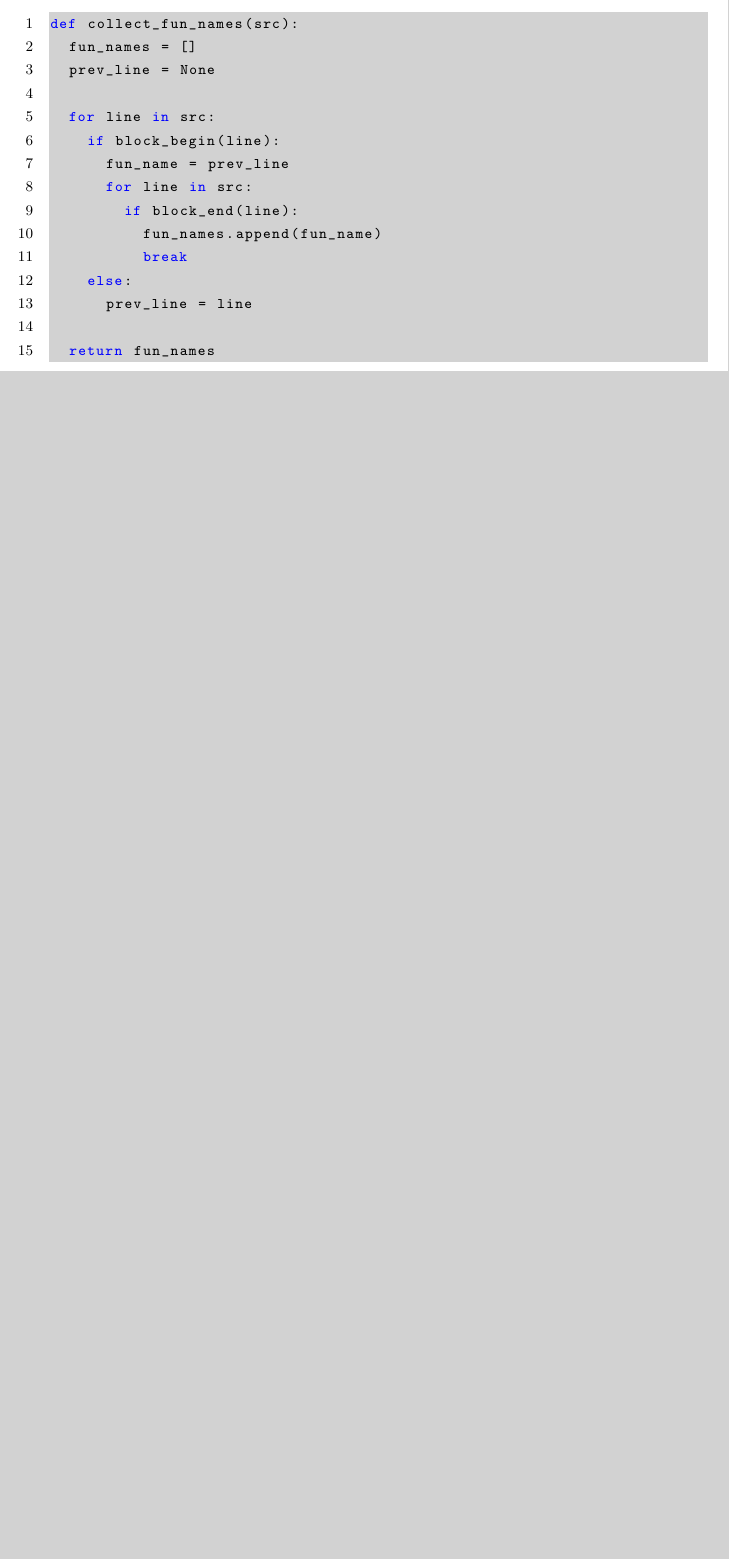
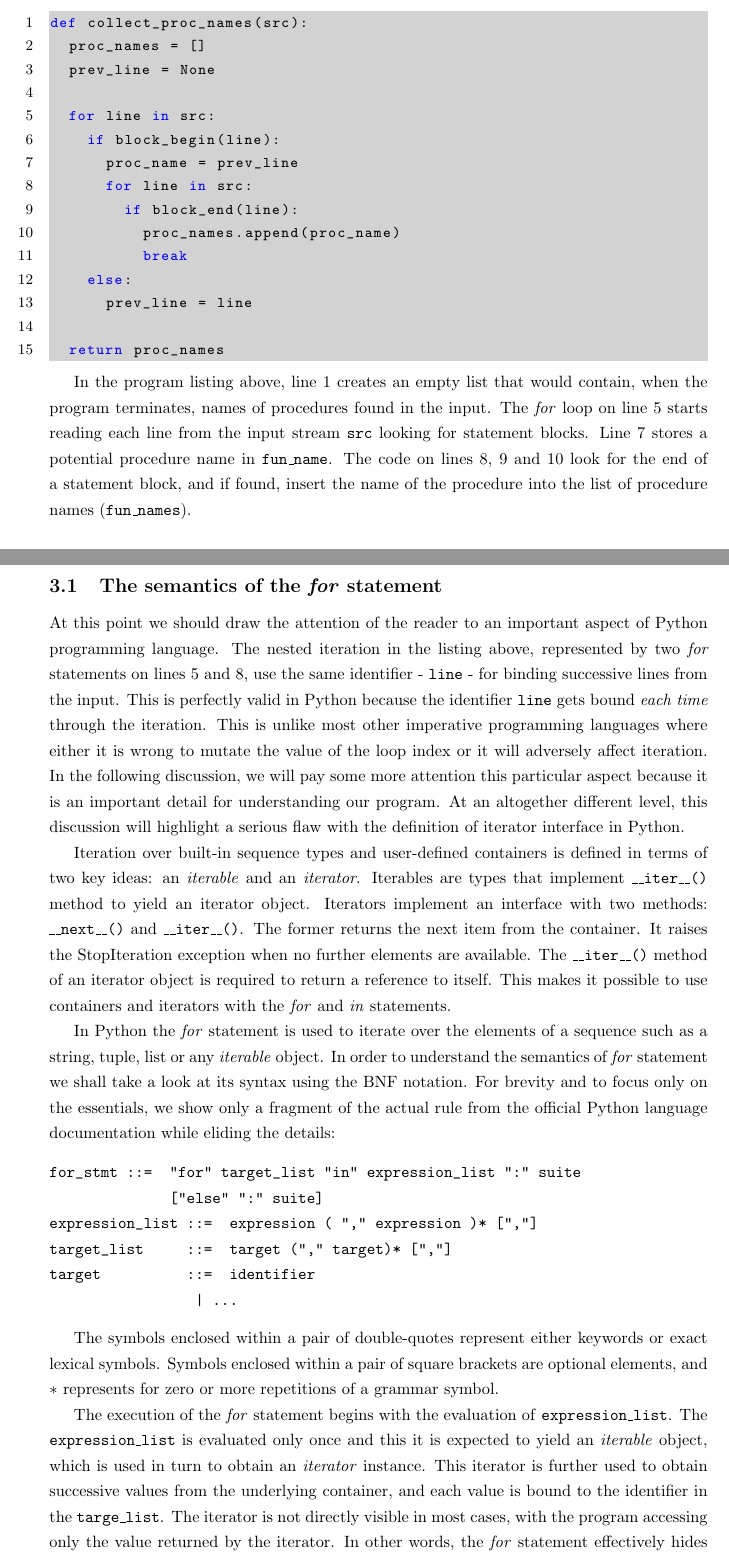
Before and after one commit to amoghbl1/itws2, a LaTeX document (taste/proof.tex): part of page 3 of 4 before the commit and two parts of pages 3 and 4 of 5 after it, the two joined at a grey line, cut so that both start at the same text, the shorter picture padded with empty space. The pictures show the PDF file taste/proof.pdf that the author committed with the source.

Commit message:
More description about the iterator interface and the 'for' statement.

```diff
--- a/taste/proof.tex
+++ b/taste/proof.tex
@@ -31,0 +32 @@ In this short article, we show the application of simple and interesting ideas f
+In this article we show the application of simple yet effective ideas of Computing Science to understand the behavior of a Python program. The motivation is to apply a small number of ``pure" ideas of Computing Science to the ``impure" settings of real world (Python) programs with the hope that this exercise yields useful insights.
@@ -50,7 +51,7 @@ $ set > env.txt
 
 \noindent Note that the output of the \texttt{set} command is redirected to a text file named \texttt{env.txt}. When the command executes successfully, this file contains a series of key-value pairs representing the environment variables active in the context of the currently running shell. Each line in the text file contains one key-value pair.
 
-In addition to key-value pairs, the text file contains a series of function definitions. A function definition consists of a name followed by an optional pair of braces (``(" and ``)"), followed by a block of statements. A statement block is enclosed within a pair of matching curly brackets (``\{" \ and \ ``\}"). It contains a sequence of statements (or shell commands). The open and close curly brackets appear on separate lines with no other lexical token either preceding them or following them (other than the ``invisible" newline character!). Here is a sample definition to help us visualize the typical form of a function:
+In addition to key-value pairs, the text file contains a series of procedure definitions. A procedure definition consists of a name followed by an optional pair of braces (``(" and ``)"), followed by a block of statements. A statement block is enclosed within a pair of matching curly brackets (``\{" \ and \ ``\}"). It contains a sequence of statements (or shell commands). The open and close curly brackets appear on separate lines with no other lexical token either preceding them or following them (other than the ``invisible" newline character!). Here is a sample definition to help us visualize the typical form of a function:
 
 {\setstretch{1.3}\lstset{language=bash, numbers=none,
     basicstyle=\ttfamily\small,
@@ -81,7 +82,7 @@ __git_complete_file ()
 }
 \end{lstlisting}}
 
-Our goal is to recognize only function names (along with the optional braces) and ignore key-value pairs as well as function bodies. The program is expected to output names of the functions one per line. If we were to execute our program with the input shown above, we would expect the following listing in the output:
+Our goal is to recognize only procedure names (along with the optional braces) and ignore key-value pairs as well as function bodies. The program is expected to print the names of the functions one per line on the \emph{standard output} stream. If we were to execute our program with the input shown above, we would expect the following output:
 
 {\setstretch{1.3}\lstset{language=bash, numbers=none,
     basicstyle=\ttfamily\small,
@@ -94,9 +95,9 @@ __git_complete_file ()
 \end{lstlisting}}
 
 \section{The Program}
-In this section we will take a closer look at a Python program that appears to meet our requirements mentioned in the previous section. Our intention is to rely on informal reasoning to quickly check that the program indeed works in most cases and that there are no glaring logical errors.
+In this section we will take a close look at a Python program that appears to meet the stated requirements. We will rely on informal reasoning to satisfy ourselves that the program indeed works in most cases and that there are no glaring logical errors.
 
-Let us begin with the trivial definition of two helper functions. The \texttt{block\_begin} function checks if \emph{line} (argument) contains a single open curly brace. Similarly, \texttt{block\_end} function checks for a closing curly brace.
+Let us begin with the trivial definition of two helper functions. The \texttt{block\_begin} function checks if \emph{line} (argument) constitutes an open curly brace. Similarly, \texttt{block\_end} function checks for a closing curly brace. Taken together these functions will be used to recognize the beginning and end of a statement block.
 
 \lstset{language=Python, numbers=left,
     basicstyle=\ttfamily\small,
@@ -113,31 +114,58 @@ Let us begin with the trivial definition of two helper functions. The \texttt{bl
     stringstyle=\color{red},
     identifierstyle=\color{black},
     procnamekeys={def}}
-\noindent
-\begin{lstlisting}
+\noindent\begin{lstlisting}
 def block_begin(line): return line == '{\n'
 def block_end(line):   return line == '}\n'
 \end{lstlisting}
 
-Notice
+Let us now turn our attention to \texttt{collect\_fun\_names} that teases out procedure names by recognizing procedure definitions in the input text. The \texttt{src} argument of \texttt{collect\_fun\_names} is a Python file object representing the external text file. This function returns a list of procedure names found in the input.
 
-\begin{lstlisting}
-def collect_fun_names(src):
-  fun_names = []
+The working of \texttt{collect\_fun\_names} is straightforward. It sets off looking for the beginning of a statement block - an open-curly bracket on a line by itself. When it detects one, it looks for the matching close-curly bracket appearing on an independent line. Since a procedure name precedes the statement block, \texttt{collect\_fun\_names} stores the contents of the previous line on detecting the the beginning of a potential statement-block. The identifier \texttt{prev\_line} in the listing below serves this purpose.
+
+\noindent\begin{lstlisting}
+def collect_proc_names(src):
+  proc_names = []
   prev_line = None
 
   for line in src:
     if block_begin(line):
-      fun_name = prev_line
+      proc_name = prev_line
       for line in src:
         if block_end(line):
-          fun_names.append(fun_name)
+          proc_names.append(proc_name)
           break
     else:
       prev_line = line
 
-  return fun_names
+  return proc_names
 \end{lstlisting}
+
+In the program listing above, line 1 creates an empty list that would contain, when the program terminates, names of procedures found in the input. The \textit{for} loop on line 5 starts reading each line from the input stream \texttt{src} looking for statement blocks. Line 7 stores a potential procedure name in \texttt{fun\_name}. The code on lines 8, 9 and 10 look for the end of a statement block, and if found, insert the name of the procedure into the list of procedure names (\texttt{fun\_names}).
+
+\subsection{The semantics of the \textit{for} statement}
+At this point we should draw the attention of the reader to an important aspect of Python programming language. The nested iteration in the listing above, represented by two \textit{for} statements on lines 5 and 8, use the same identifier - \texttt{line} - for binding successive lines from the input. This is perfectly valid in Python because the identifier \texttt{line} gets bound \textit{each time} through the iteration. This is unlike most other imperative programming languages where either it is wrong to mutate the value of the loop index or it will adversely affect iteration. In the following discussion, we will pay some more attention this particular aspect because it is an important detail for understanding our program. At an altogether different level, this discussion will highlight a serious flaw with the definition of iterator interface in Python.
+
+Iteration over built-in sequence types and user-defined containers is defined in terms of two key ideas: an \textit{iterable} and an \textit{iterator}. Iterables are types that implement \texttt{\_\_iter\_\_()} method to yield an iterator object. Iterators implement an interface with two methods: \texttt{\_\_next\_\_()} and  \texttt{\_\_iter\_\_()}. The former returns the next item from the container. It raises the StopIteration exception when no further elements are available. The \texttt{\_\_iter\_\_()} method of an iterator object is required to return a reference to itself. This makes it possible to use containers and iterators with the \textit{for} and \textit{in} statements.
+
+In Python the \textit{for} statement is used to iterate over the elements of a sequence such as a string, tuple, list or any \textit{iterable} object. In order to understand the semantics of \textit{for} statement we shall take a look at its syntax using the BNF notation. For brevity and to focus only on the essentials, we show only a fragment of the actual rule from the official Python language documentation while eliding the details:
+
+{\begin{verbatim}
+for_stmt ::=  "for" target_list "in" expression_list ":" suite
+              ["else" ":" suite]
+expression_list ::=  expression ( "," expression )* [","]
+target_list     ::=  target ("," target)* [","]
+target          ::=  identifier
+                 | ...
+\end{verbatim}}
+
+The symbols enclosed within a pair of double-quotes represent either keywords or exact lexical symbols. Symbols enclosed within a pair of square brackets are optional elements, and $\ast$ represents for zero or more repetitions of a grammar symbol.
+
+The execution of the \textit{for} statement begins with the evaluation of \texttt{expression\_list}. The \texttt{expression\_list} is evaluated only once and this it is expected to yield an \textit{iterable} object, which is used in turn to obtain an \textit{iterator} instance. This iterator is further used to obtain successive values from the underlying container, and each value is bound to the identifier in the \texttt{targe\_list}. The iterator is not directly visible in most cases, with the program accessing only the value returned by the iterator. In other words, the \textit{for} statement effectively hides the iterator interface behind syntactic sugar!
+
+Referring back to our program, it is important to note that the two \texttt{for} loops found on lines 5 and 8 share a common iterator representing shared offsets within the underlying physical file stream. This is in contrast to the iterator interface exposed by most sequence types in Python. We shall return to this topic later in this article.
+
+%\href{http://docs.python.org/2/reference/compound_stmts.html#the-for-statement}{\texttt{for} loop}
 
 \section{Assigning Meaning to the Program}
 \noindent
```
Also changed, not shown: taste/proof.pdf, taste/proof.tex (10 more changed lines).
